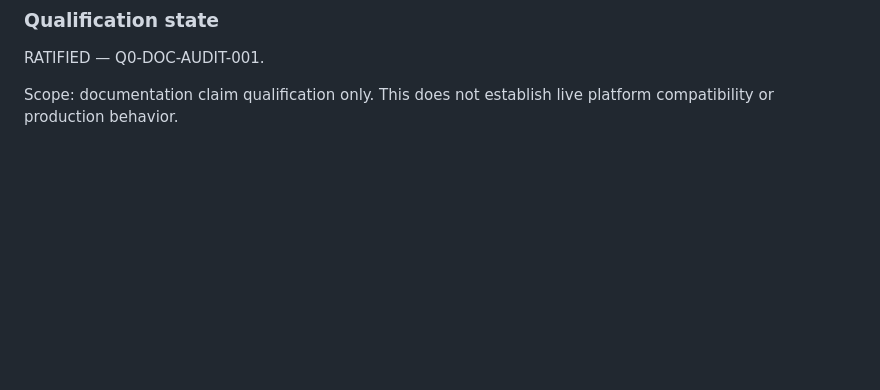
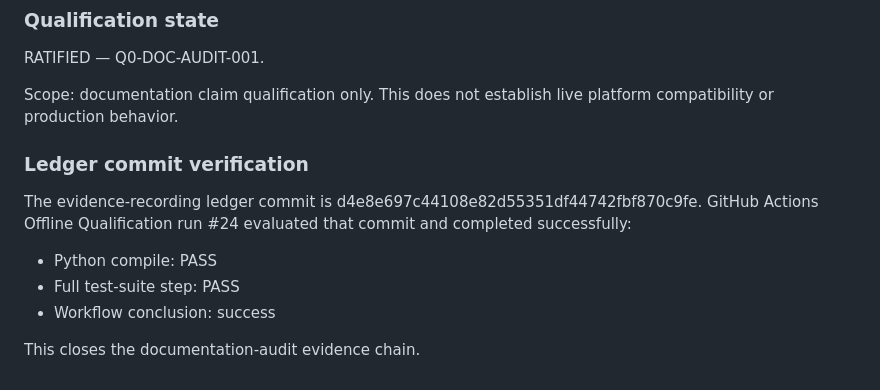
Before and after one commit to Arunar09/avi2fortiadc, a Markdown page: qualification/REPOSITORY-QUALIFICATION-LEDGER-2026-09-21.md, the part around the change. GitHub-like rendering; blank space fills up the shorter version.

Commit message:
docs: close qualification evidence chain

```diff
--- a/qualification/REPOSITORY-QUALIFICATION-LEDGER-2026-09-21.md
+++ b/qualification/REPOSITORY-QUALIFICATION-LEDGER-2026-09-21.md
@@ -94,3 +94,11 @@ Result:
 RATIFIED — Q0-DOC-AUDIT-001.
 
 Scope: documentation claim qualification only. This does not establish live platform compatibility or production behavior.
+
+### Ledger commit verification
+The evidence-recording ledger commit is d4e8e697c44108e82d55351df44742fbf870c9fe. GitHub Actions Offline Qualification run #24 evaluated that commit and completed successfully:
+- Python compile: PASS
+- Full test-suite step: PASS
+- Workflow conclusion: success
+
+This closes the documentation-audit evidence chain.
```
